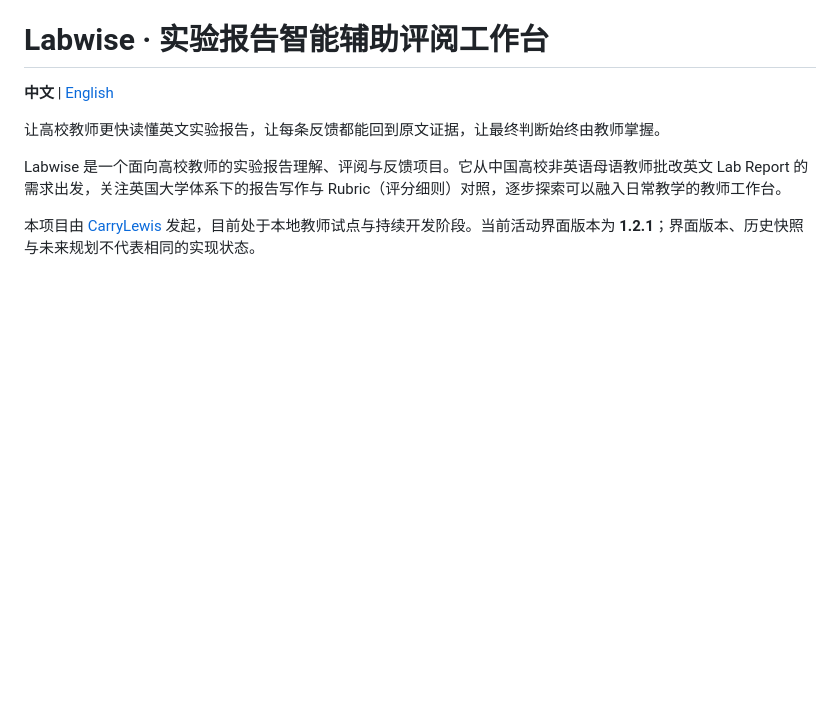
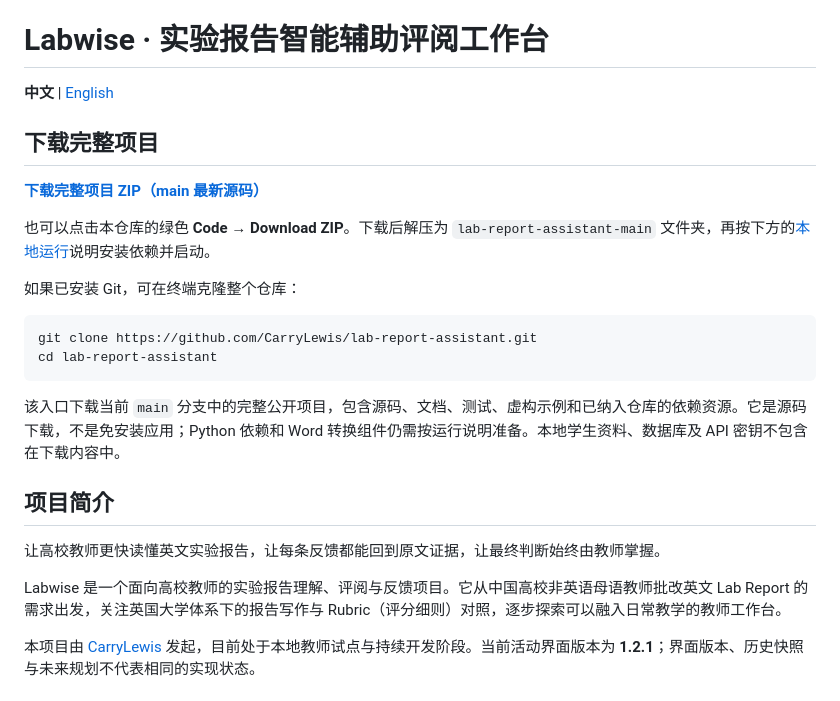
Before and after one commit to CarryLewis/lab-report-assistant, a Markdown page: README.md, the part around the change. Drawn GitHub-style; blank space fills up the shorter version.

````diff
--- a/README.md
+++ b/README.md
@@ -1,6 +1,23 @@
 # Labwise · 实验报告智能辅助评阅工作台
 
 **中文** | [English](README.en.md)
+
+## 下载完整项目
+
+**[下载完整项目 ZIP（main 最新源码）](https://github.com/CarryLewis/lab-report-assistant/archive/refs/heads/main.zip)**
+
+也可以点击本仓库的绿色 **Code → Download ZIP**。下载后解压为 `lab-report-assistant-main` 文件夹，再按下方的[本地运行](#本地运行)说明安装依赖并启动。
+
+如果已安装 Git，可在终端克隆整个仓库：
+
+```bash
+git clone https://github.com/CarryLewis/lab-report-assistant.git
+cd lab-report-assistant
+```
+
+该入口下载当前 `main` 分支中的完整公开项目，包含源码、文档、测试、虚构示例和已纳入仓库的依赖资源。它是源码下载，不是免安装应用；Python 依赖和 Word 转换组件仍需按运行说明准备。本地学生资料、数据库及 API 密钥不包含在下载内容中。
+
+## 项目简介
 
 让高校教师更快读懂英文实验报告，让每条反馈都能回到原文证据，让最终判断始终由教师掌握。
 
````
Also changed, not shown: README.en.md (+17 -0 lines).
